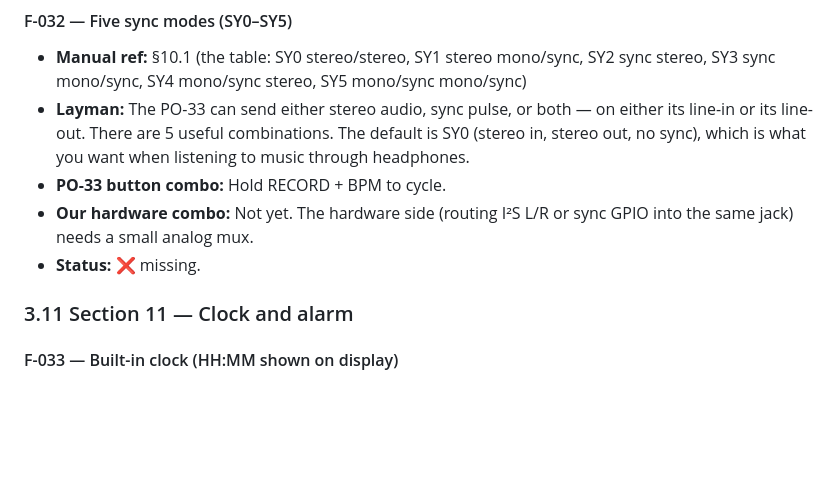
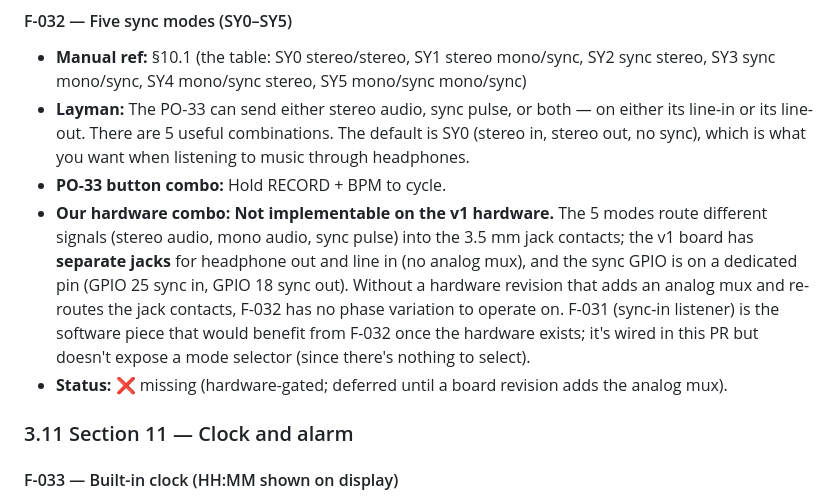
Before and after one commit to incurl/RavinePhoenix.1une.cc, a Markdown page: docs/DESIGN.md, the part around the change. Rendered like a GitHub page; blank space fills up the shorter version.

Commit message:
docs(sync): F-032 hardware-gated; v1 has no analog mux for mode routing
PO-33 F-032 (5 sync modes SY0-SY5) requires an analog mux to route stereo/mono audio and sync pulse onto the same 3.5 mm jack contacts in different combinations. The v1 board has separate jacks for headphone-out and line-in, and sync-in/out on dedicated GPIO pins (25 and 18). No firmware change can produce the 5-mode behaviour without a board revision.

No scorecard change. F-032 remains missing; the docs now reflect that the gate is hardware, not software.

```diff
--- a/docs/DESIGN.md
+++ b/docs/DESIGN.md
@@ -556,8 +556,8 @@ See §4 below for the per-effect deep dive.
 - **Manual ref:** §10.1 (the table: SY0 stereo/stereo, SY1 stereo mono/sync, SY2 sync stereo, SY3 sync mono/sync, SY4 mono/sync stereo, SY5 mono/sync mono/sync)
 - **Layman:** The PO-33 can send either stereo audio, sync pulse, or both — on either its line-in or its line-out. There are 5 useful combinations. The default is SY0 (stereo in, stereo out, no sync), which is what you want when listening to music through headphones.
 - **PO-33 button combo:** Hold RECORD + BPM to cycle.
-- **Our hardware combo:** Not yet. The hardware side (routing I²S L/R or sync GPIO into the same jack) needs a small analog mux.
-- **Status:** ❌ missing.
+- **Our hardware combo:** **Not implementable on the v1 hardware.** The 5 modes route different signals (stereo audio, mono audio, sync pulse) into the 3.5 mm jack contacts; the v1 board has **separate jacks** for headphone out and line in (no analog mux), and the sync GPIO is on a dedicated pin (GPIO 25 sync in, GPIO 18 sync out). Without a hardware revision that adds an analog mux and re-routes the jack contacts, F-032 has no phase variation to operate on. F-031 (sync-in listener) is the software piece that would benefit from F-032 once the hardware exists; it's wired in this PR but doesn't expose a mode selector (since there's nothing to select).
+- **Status:** ❌ missing (hardware-gated; deferred until a board revision adds the analog mux).
 
 ### 3.11 Section 11 — Clock and alarm
 
```
